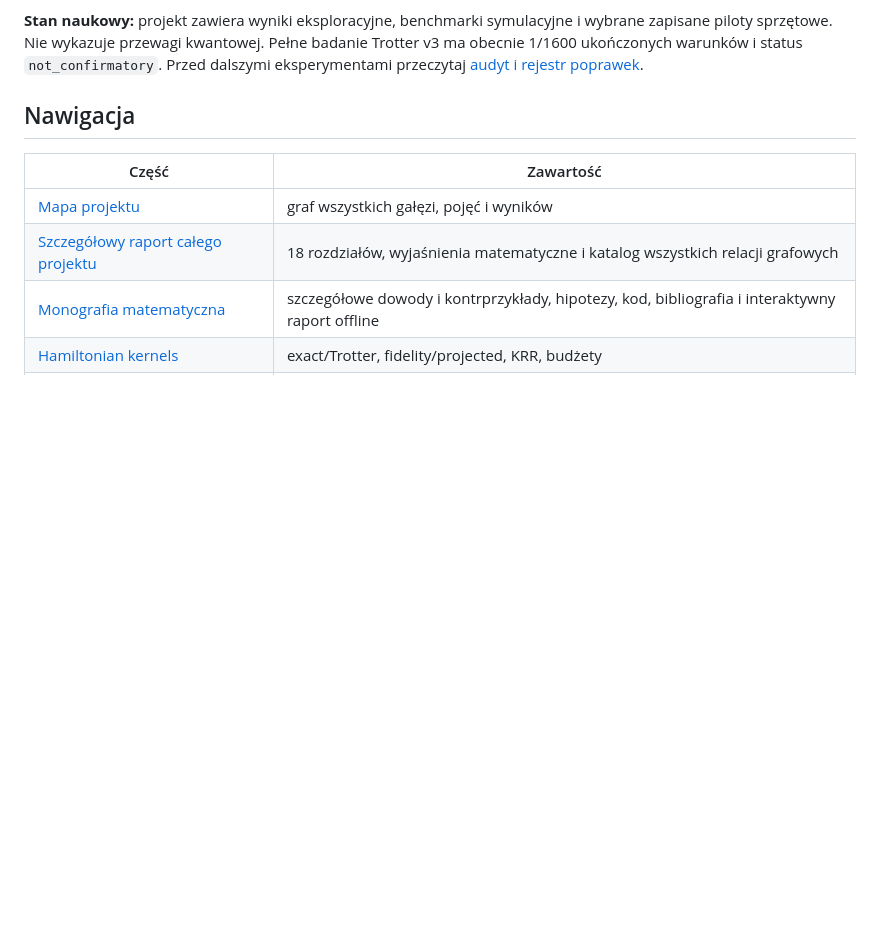
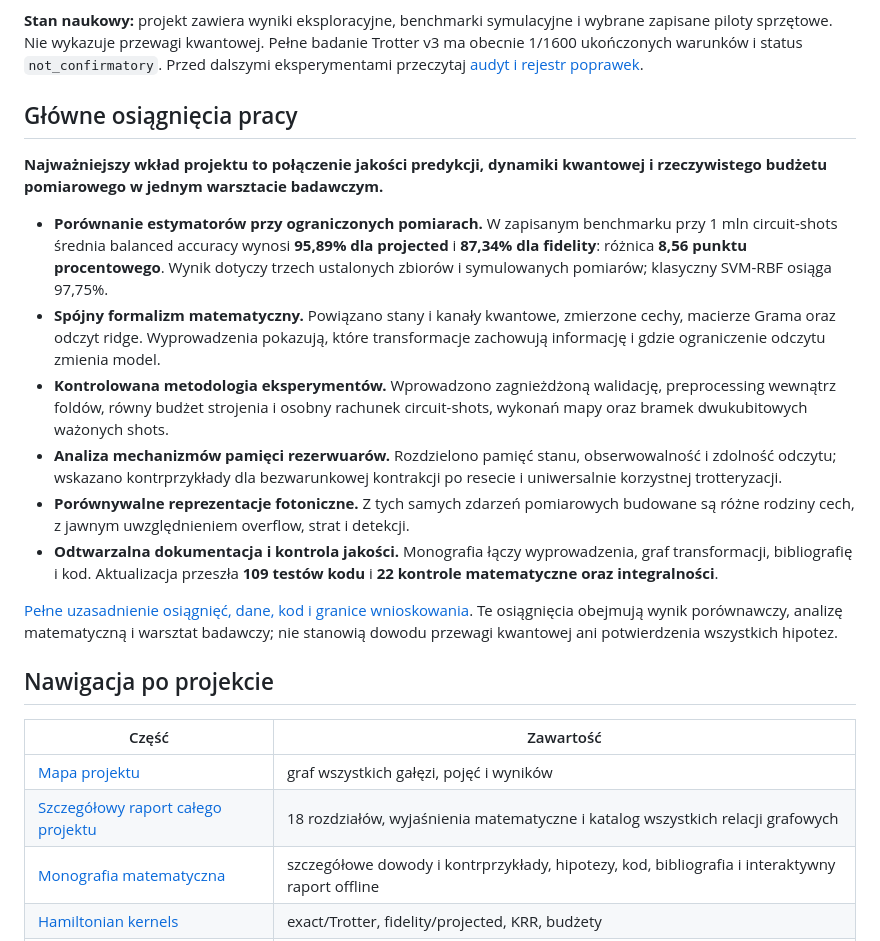
Before and after one commit to W-Rogala/Quantum-Machine-Learning, a Markdown page: README.md, the part around the change. Drawn GitHub-style; blank space fills up the shorter version.

```diff
--- a/README.md
+++ b/README.md
@@ -10,7 +10,35 @@ Pełne badanie Trotter v3 ma obecnie 1/1600 ukończonych warunków i status
 `not_confirmatory`. Przed dalszymi eksperymentami przeczytaj
 [audyt i rejestr poprawek](docs/audit/README.md).
 
-## Nawigacja
+## Główne osiągnięcia pracy
+
+**Najważniejszy wkład projektu to połączenie jakości predykcji, dynamiki kwantowej
+i rzeczywistego budżetu pomiarowego w jednym warsztacie badawczym.**
+
+- **Porównanie estymatorów przy ograniczonych pomiarach.** W zapisanym benchmarku
+  przy 1 mln circuit-shots średnia balanced accuracy wynosi **95,89% dla projected**
+  i **87,34% dla fidelity**: różnica **8,56 punktu procentowego**. Wynik dotyczy
+  trzech ustalonych zbiorów i symulowanych pomiarów; klasyczny SVM-RBF osiąga 97,75%.
+- **Spójny formalizm matematyczny.** Powiązano stany i kanały kwantowe, zmierzone
+  cechy, macierze Grama oraz odczyt ridge. Wyprowadzenia pokazują, które
+  transformacje zachowują informację i gdzie ograniczenie odczytu zmienia model.
+- **Kontrolowana metodologia eksperymentów.** Wprowadzono zagnieżdżoną walidację,
+  preprocessing wewnątrz foldów, równy budżet strojenia i osobny rachunek
+  circuit-shots, wykonań mapy oraz bramek dwukubitowych ważonych shots.
+- **Analiza mechanizmów pamięci rezerwuarów.** Rozdzielono pamięć stanu,
+  obserwowalność i zdolność odczytu; wskazano kontrprzykłady dla bezwarunkowej
+  kontrakcji po resecie i uniwersalnie korzystnej trotteryzacji.
+- **Porównywalne reprezentacje fotoniczne.** Z tych samych zdarzeń pomiarowych
+  budowane są różne rodziny cech, z jawnym uwzględnieniem overflow, strat i detekcji.
+- **Odtwarzalna dokumentacja i kontrola jakości.** Monografia łączy wyprowadzenia,
+  graf transformacji, bibliografię i kod. Aktualizacja przeszła **109 testów kodu**
+  i **22 kontrole matematyczne oraz integralności**.
+
+[Pełne uzasadnienie osiągnięć, dane, kod i granice wnioskowania](docs/ACHIEVEMENTS.md).
+Te osiągnięcia obejmują wynik porównawczy, analizę matematyczną i warsztat badawczy;
+nie stanowią dowodu przewagi kwantowej ani potwierdzenia wszystkich hipotez.
+
+## Nawigacja po projekcie
 
 | Część | Zawartość |
 |---|---|
```
Also changed, not shown: docs/ACHIEVEMENTS.md (added, +180 -0 lines).
